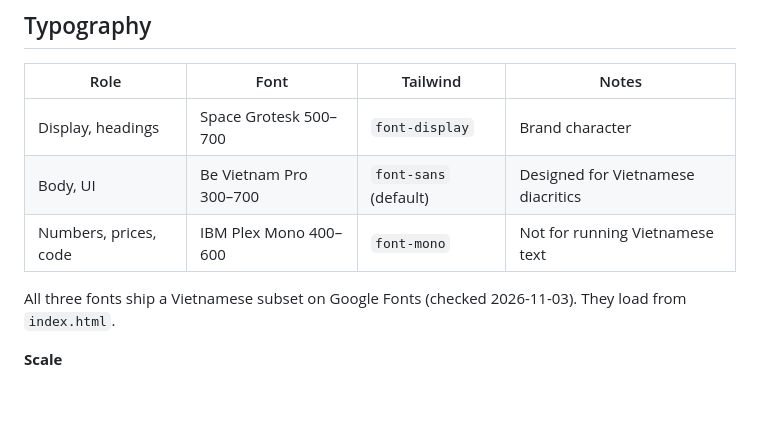
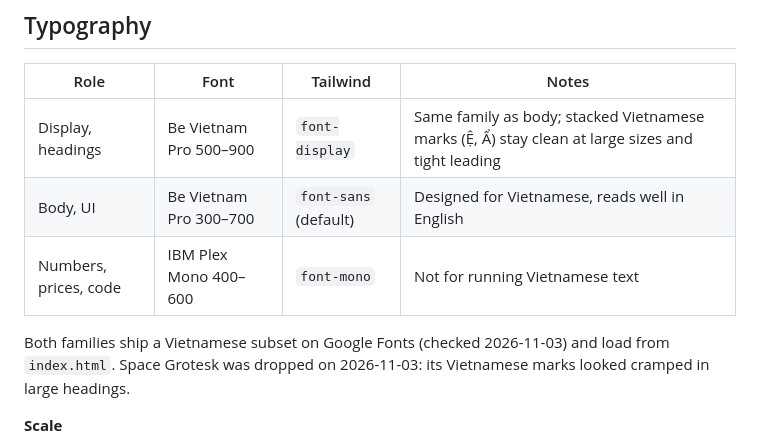
Before and after one commit to Three-Bugs-Studio/threebugsportfolio, a Markdown page: design-system/three-bugs-studio/MASTER.md, the part around the change. Drawn GitHub-style; blank space fills up the shorter version.

Commit message:
docs(design-system): one font family for headings and body
Co-Authored-By: Claude Opus 5.5 <noreply@anthropic.com>

```diff
--- a/design-system/three-bugs-studio/MASTER.md
+++ b/design-system/three-bugs-studio/MASTER.md
@@ -38,11 +38,11 @@ Measured contrast (WCAG): ink on canvas 18.2:1, ink-muted on canvas 7.8:1, ink-m
 
 | Role | Font | Tailwind | Notes |
 |---|---|---|---|
-| Display, headings | Space Grotesk 500–700 | `font-display` | Brand character |
-| Body, UI | Be Vietnam Pro 300–700 | `font-sans` (default) | Designed for Vietnamese diacritics |
+| Display, headings | Be Vietnam Pro 500–900 | `font-display` | Same family as body; stacked Vietnamese marks (Ệ, Ẩ) stay clean at large sizes and tight leading |
+| Body, UI | Be Vietnam Pro 300–700 | `font-sans` (default) | Designed for Vietnamese, reads well in English |
 | Numbers, prices, code | IBM Plex Mono 400–600 | `font-mono` | Not for running Vietnamese text |
 
-All three fonts ship a Vietnamese subset on Google Fonts (checked 2026-11-03). They load from `index.html`.
+Both families ship a Vietnamese subset on Google Fonts (checked 2026-11-03) and load from `index.html`. Space Grotesk was dropped on 2026-11-03: its Vietnamese marks looked cramped in large headings.
 
 **Scale**
 - Minimum 12px for any text, including labels and badges. Body 16px, line-height 1.5–1.7.
```
